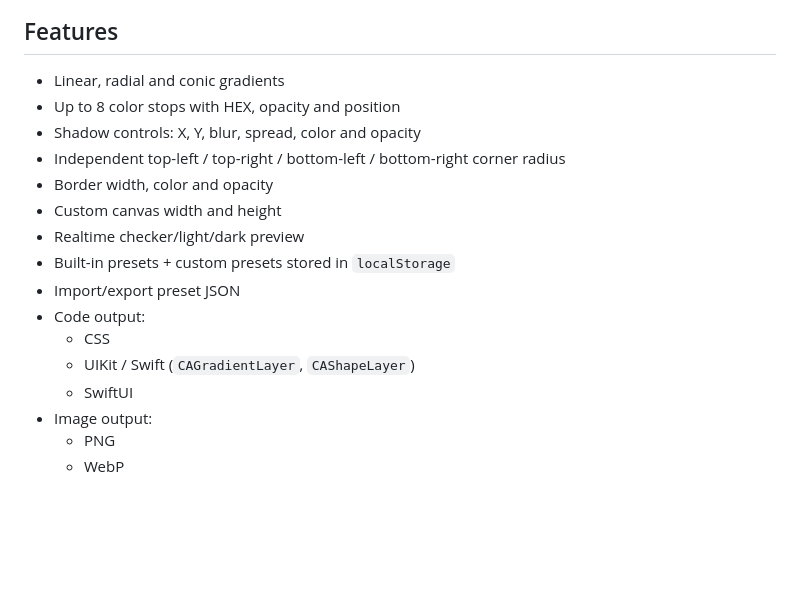
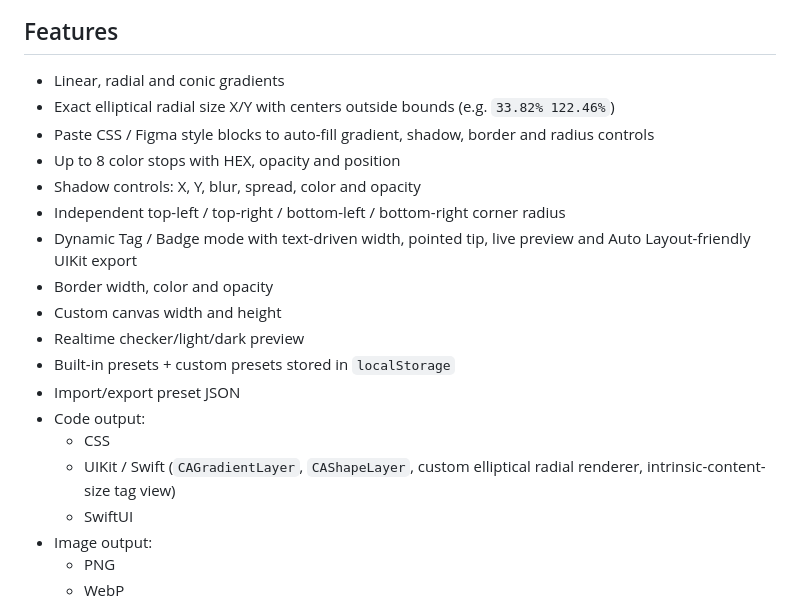
Before and after one commit to pth190501/background-generator, a Markdown page: README.md, the part around the change. Drawn GitHub-style; blank space fills up the shorter version.

Commit message:
Document CSS import, radial ellipse and Auto Layout tag support

```diff
--- a/README.md
+++ b/README.md
@@ -5,9 +5,12 @@ A zero-backend visual background generator for designers and iOS/web developers.
 ## Features
 
 - Linear, radial and conic gradients
+- Exact elliptical radial size X/Y with centers outside bounds (e.g. `33.82% 122.46%`)
+- Paste CSS / Figma style blocks to auto-fill gradient, shadow, border and radius controls
 - Up to 8 color stops with HEX, opacity and position
 - Shadow controls: X, Y, blur, spread, color and opacity
 - Independent top-left / top-right / bottom-left / bottom-right corner radius
+- Dynamic Tag / Badge mode with text-driven width, pointed tip, live preview and Auto Layout-friendly UIKit export
 - Border width, color and opacity
 - Custom canvas width and height
 - Realtime checker/light/dark preview
@@ -15,7 +18,7 @@ A zero-backend visual background generator for designers and iOS/web developers.
 - Import/export preset JSON
 - Code output:
   - CSS
-  - UIKit / Swift (`CAGradientLayer`, `CAShapeLayer`)
+  - UIKit / Swift (`CAGradientLayer`, `CAShapeLayer`, custom elliptical radial renderer, intrinsic-content-size tag view)
   - SwiftUI
 - Image output:
   - PNG
```
